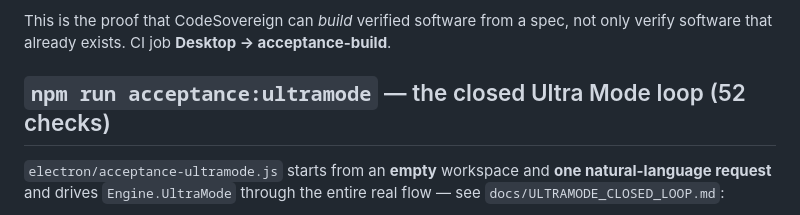
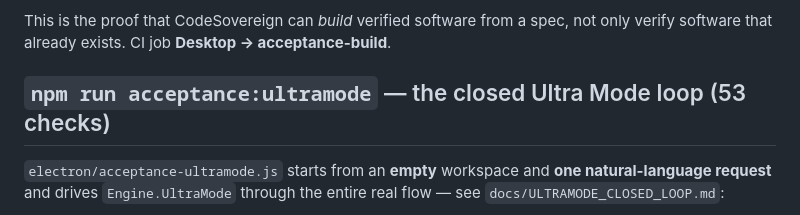
Before and after one commit to krishavi85/CodeSovereign, a Markdown page: docs/ACCEPTANCE.md, the part around the change. Drawn GitHub-style.

Commit message:
acceptance:ultramode 53/53 — iOS staged PARTIAL + EVM VERIFIED proven in the renderer
Co-Authored-By: Claude Sonnet 5 <noreply@anthropic.com>

```diff
--- a/docs/ACCEPTANCE.md
+++ b/docs/ACCEPTANCE.md
@@ -78,7 +78,7 @@ build half of the loop:
 This is the proof that CodeSovereign can *build* verified software from a spec,
 not only verify software that already exists. CI job **Desktop → acceptance-build**.
 
-## `npm run acceptance:ultramode` — the closed Ultra Mode loop (52 checks)
+## `npm run acceptance:ultramode` — the closed Ultra Mode loop (53 checks)
 
 `electron/acceptance-ultramode.js` starts from an **empty** workspace and **one
 natural-language request** and drives `Engine.UltraMode` through the entire real
```
